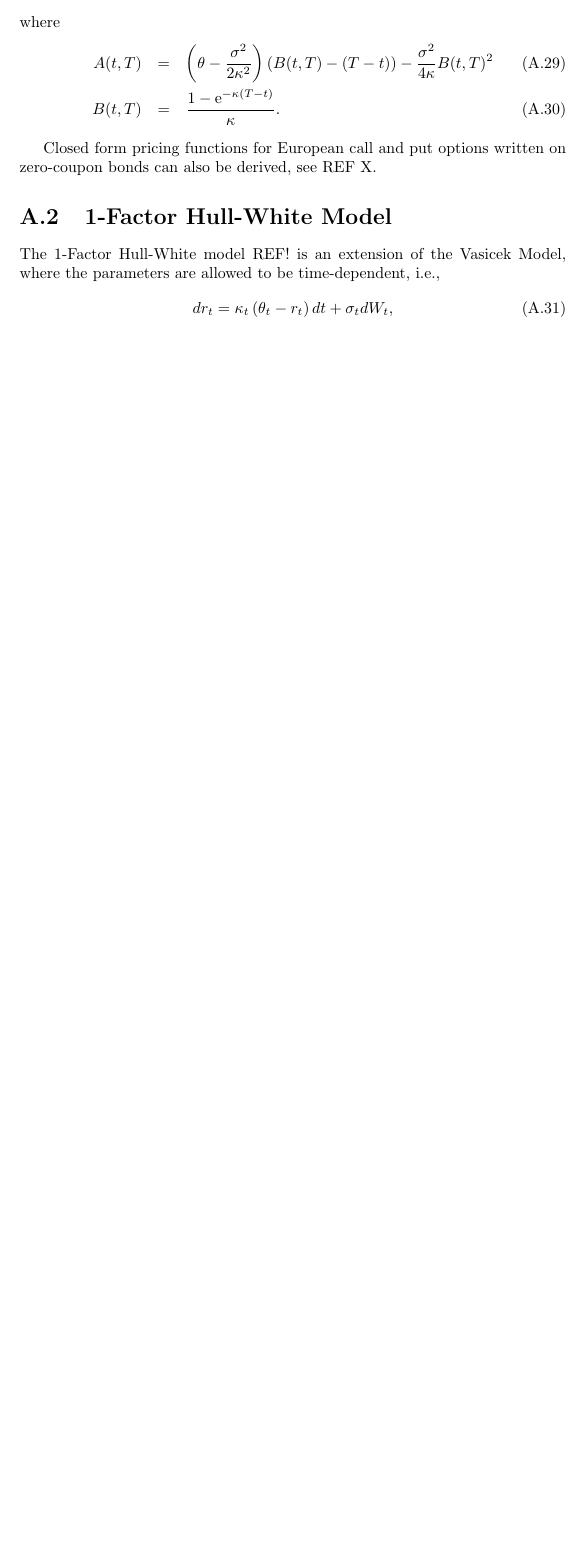
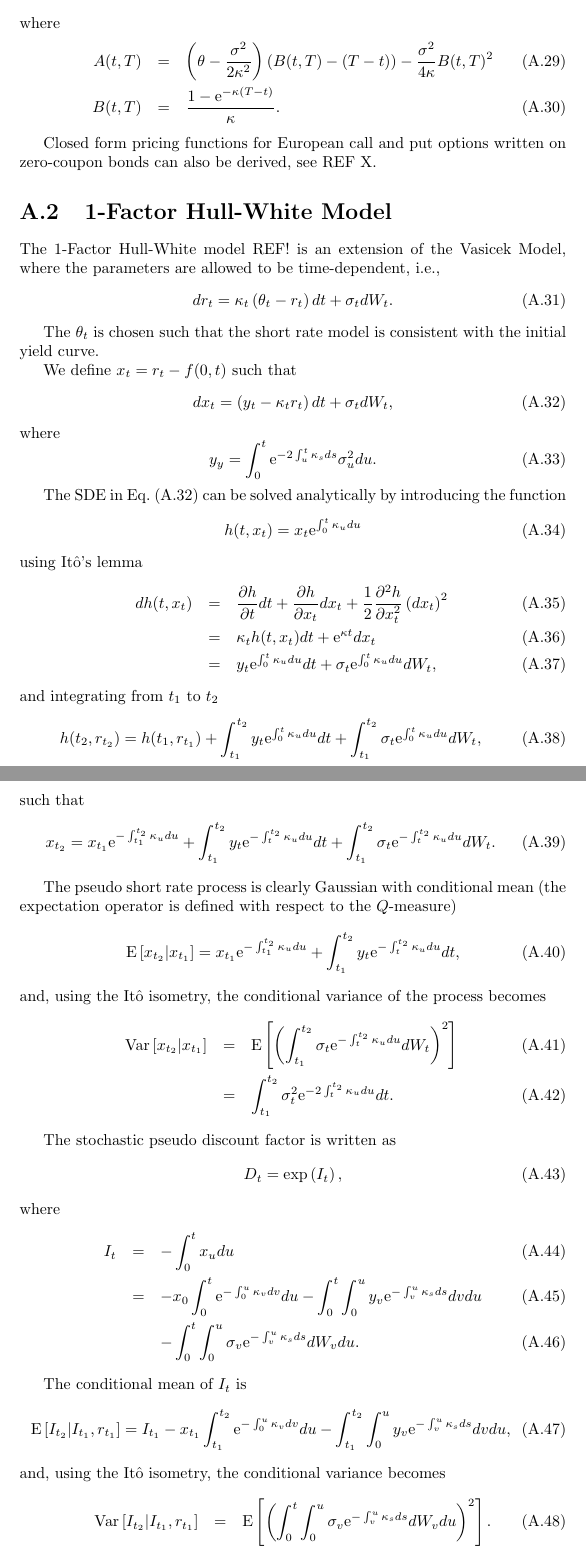
Before and after one commit to jkbptrsn/FinPy, a LaTeX document (docs/main.tex): part of page 5 of 6 before the commit and two parts of pages 5 and 6 of 7 after it, the two joined at a grey line, cut so that both start at the same text, the shorter picture padded with empty space. Compiled offline with pdfLaTeX.

Commit message:
Documentation: Hull-White model: Deriving expression for time-dependent mean and variance of pseudo short rate and discount processes, respectively.

```diff
--- a/docs/main.tex
+++ b/docs/main.tex
@@ -118,10 +118,71 @@ Closed form pricing functions for European call and put options written on zero-
 \section{1-Factor Hull-White Model}
 The 1-Factor Hull-White model REF! is an extension of the Vasicek Model, where the parameters are allowed to be time-dependent, i.e.,
 \begin{equation}
-dr_t = \kappa_t \left( \theta_t - r_t \right) dt + \sigma_t dW_t,
+dr_t = \kappa_t \left( \theta_t - r_t \right) dt + \sigma_t dW_t.
 \end{equation}
 
+The $\theta_t$ is chosen such that the short rate model is consistent with the initial yield curve.
 
+We define $x_t = r_t - f(0,t)$ such that
+\begin{equation}
+dx_t = \left( y_t - \kappa_t r_t \right) dt + \sigma_t dW_t,
+\label{eq:HullWhiteSDEx}
+\end{equation}
+where
+\begin{equation}
+y_y = \int_0^t \e^{-2\int_u^t \kappa_s ds} \sigma_u^2 du.
+\end{equation}
+
+The SDE in Eq.~(\ref{eq:HullWhiteSDEx}) can be solved analytically by introducing the function
+\begin{equation}
+h(t, x_t) = x_t \e^{\int_0^t \kappa_u du}
+\end{equation}
+using It\^{o}'s lemma
+\begin{eqnarray}
+dh(t, x_t) &=& \frac{\partial h}{\partial t} dt + \frac{\partial h}{\partial x_t} dx_t + \frac{1}{2}\frac{\partial^2 h}{\partial x_t^2} \left(dx_t\right)^2 \\
+&=& \kappa_t h(t, x_t) dt + \e^{\kappa t} dx_t \\
+&=& y_t \e^{\int_0^t \kappa_u du} dt + \sigma_t \e^{\int_0^t \kappa_u du} dW_t,
+\end{eqnarray}
+and integrating from $t_1$ to $t_2$
+\begin{equation}
+h(t_2, r_{t_2}) = h(t_1, r_{t_1}) + \int_{t_1}^{t_2} y_t \e^{\int_0^t \kappa_u du} dt + \int_{t_1}^{t_2} \sigma_t \e^{\int_0^t \kappa_u du} dW_t,
+\end{equation}
+such that
+\begin{equation}
+x_{t_2} = x_{t_1} \e^{-\int_{t_1}^{t_2} \kappa_u du}  + \int_{t_1}^{t_2} y_t \e^{-\int_t^{t_2} \kappa_u du} dt + \int_{t_1}^{t_2} \sigma_t \e^{-\int_t^{t_2} \kappa_u du} dW_t.
+\end{equation}
+
+The pseudo short rate process is clearly Gaussian with conditional mean (the expectation operator is defined with respect to the $Q$-measure)
+\begin{equation}
+\E \left[ x_{t_2} | x_{t_1} \right] = x_{t_1} \e^{-\int_{t_1}^{t_2} \kappa_u du}  + \int_{t_1}^{t_2} y_t \e^{-\int_t^{t_2} \kappa_u du} dt,
+\end{equation}
+and, using the It\^{o} isometry, the conditional variance of the process becomes
+\begin{eqnarray}
+\Var \left[ x_{t_2} | x_{t_1} \right] &=& \E \left[ \left( \int_{t_1}^{t_2} \sigma_t \e^{-\int_t^{t_2} \kappa_u du} dW_t \right)^2 \right] \\
+&=& \int_{t_1}^{t_2} \sigma_t^2 \e^{-2\int_t^{t_2} \kappa_u du} dt.
+\end{eqnarray}
+
+The stochastic pseudo discount factor is written as
+\begin{equation}
+D_{t} = \exp \left( I_t \right),
+\end{equation}
+where
+\begin{eqnarray}
+I_t &=& -\int_0^t x_u du \\
+&=& - x_{0} \int_0^t \e^{-\int_{0}^{u} \kappa_v dv} du - \int_0^t\int_{0}^{u} y_v \e^{-\int_v^{u} \kappa_s ds} dv du \\
+&& - \int_0^t \int_{0}^{u} \sigma_v \e^{-\int_v^{u} \kappa_s ds} dW_v du.
+\end{eqnarray}
+
+The conditional mean of $I_t$ is
+\begin{equation}
+\E \left[ I_{t_{2}} | I_{t_1}, r_{t_1} \right] = I_{t_1} - x_{t_1} \int_{t_1}^{t_2} \e^{-\int_{0}^{u} \kappa_v dv} du - \int_{t_1}^{t_2} \int_{0}^{u} y_v \e^{-\int_v^{u} \kappa_s ds} dv du,
+\end{equation}
+and, using the It\^{o} isometry, the conditional variance becomes
+\begin{eqnarray}
+\Var \left[ I_{t_{2}} | I_{t_1}, r_{t_1} \right] &=& \E \left[ \left( \int_0^t \int_{0}^{u} \sigma_v \e^{-\int_v^{u} \kappa_s ds} dW_v du \right)^2 \right].
+\end{eqnarray}
+
+% Bibliography
 \bibliographystyle{plain}
 \bibliography{articles}
 
```
Also changed, not shown: docs/main.tex (6 more changed lines).
